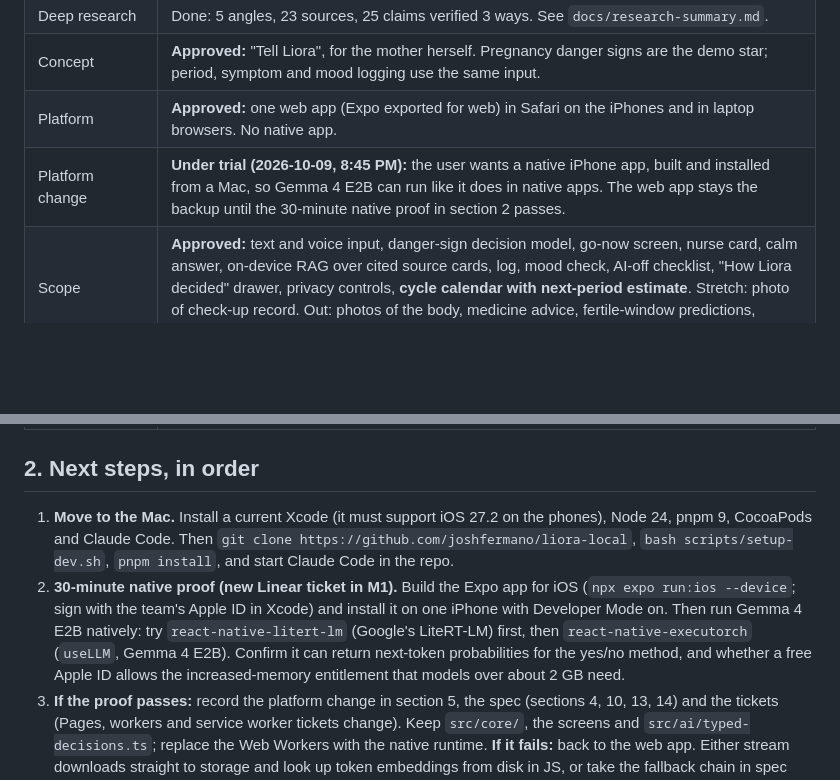
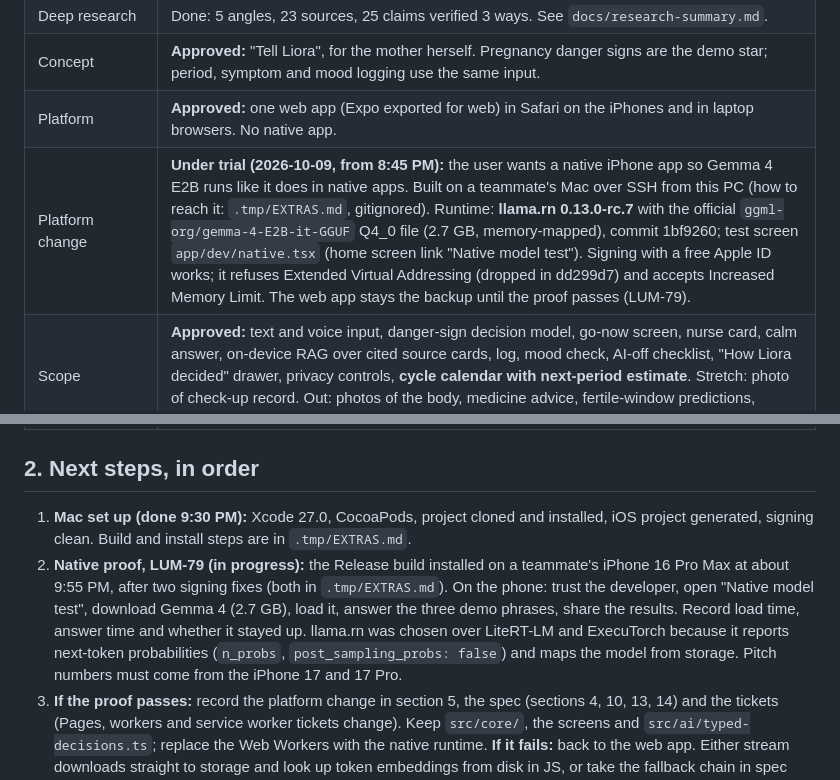
Before and after one commit to joshfermano/liora-local, a Markdown page: HANDOFF.md, 2 parts joined by grey strips. Drawn GitHub-style; blank space fills up the shorter version.

Commit message:
docs: record the native build on the teammate's mac

```diff
--- a/HANDOFF.md
+++ b/HANDOFF.md
@@ -33,7 +33,7 @@ Update section 1 and section 2 of this file as work completes, so any session ca
 | Deep research       | Done: 5 angles, 23 sources, 25 claims verified 3 ways. See `docs/research-summary.md`.                                                                                                                                                                                                                                                                                                                         |
 | Concept             | **Approved:** "Tell Liora", for the mother herself. Pregnancy danger signs are the demo star; period, symptom and mood logging use the same input.                                                                                                                                                                                                                                                       |
 | Platform            | **Approved:** one web app (Expo exported for web) in Safari on the iPhones and in laptop browsers. No native app.                                                                                                                                                                                                                                                                                              |
-| Platform change     | **Under trial (2026-10-09, 8:45 PM):** the user wants a native iPhone app, built and installed from a Mac, so Gemma 4 E2B can run like it does in native apps. The web app stays the backup until the 30-minute native proof in section 2 passes. |
+| Platform change     | **Under trial (2026-10-09, from 8:45 PM):** the user wants a native iPhone app so Gemma 4 E2B runs like it does in native apps. Built on a teammate's Mac over SSH from this PC (how to reach it: `.tmp/EXTRAS.md`, gitignored). Runtime: **llama.rn 0.13.0-rc.7** with the official `ggml-org/gemma-4-E2B-it-GGUF` Q4_0 file (2.7 GB, memory-mapped), commit 1bf9260; test screen `app/dev/native.tsx` (home screen link "Native model test"). Signing with a free Apple ID works; it refuses Extended Virtual Addressing (dropped in dd299d7) and accepts Increased Memory Limit. The web app stays the backup until the proof passes (LUM-79). |
 | Scope               | **Approved:** text and voice input, danger-sign decision model, go-now screen, nurse card, calm answer, on-device RAG over cited source cards, log, mood check, AI-off checklist, "How Liora decided" drawer, privacy controls, **cycle calendar with next-period estimate**. Stretch: photo of check-up record. Out: photos of the body, medicine advice, fertile-window predictions, contraception guidance. |
 | Spec                | **Approved, v4** (models changed by the user on 2026-10-09 evening: Gemma 4 E2B, Jev-style typed decisions, EmbeddingGemma 2): `docs/superpowers/specs/2026-10-09-tell-liora-design.md`.                                                                                                                                                                                                                                                                                                                                    |
 | Implementation plan | Linear project `liora-local-hackathon`: milestones M1–M7, tickets LUM-44 to LUM-78, each with acceptance criteria and blockers. Ticket rules in `AGENTS.md`; `/tickets` shows progress. |
@@ -45,15 +45,14 @@ Update section 1 and section 2 of this file as work completes, so any session ca
 
 ## 2. Next steps, in order
 
-1. **Move to the Mac.** Install a current Xcode (it must support iOS 27.2 on the phones), Node 24,
-   pnpm 9, CocoaPods and Claude Code. Then `git clone https://github.com/joshfermano/liora-local`,
-   `bash scripts/setup-dev.sh`, `pnpm install`, and start Claude Code in the repo.
-2. **30-minute native proof (new Linear ticket in M1).** Build the Expo app for iOS
-   (`npx expo run:ios --device`; sign with the team's Apple ID in Xcode) and install it on one
-   iPhone with Developer Mode on. Then run Gemma 4 E2B natively: try `react-native-litert-lm`
-   (Google's LiteRT-LM) first, then `react-native-executorch` (`useLLM`, Gemma 4 E2B). Confirm it
-   can return next-token probabilities for the yes/no method, and whether a free Apple ID allows
-   the increased-memory entitlement that models over about 2 GB need.
+1. **Mac set up (done 9:30 PM):** Xcode 27.0, CocoaPods, project cloned and installed, iOS project
+   generated, signing clean. Build and install steps are in `.tmp/EXTRAS.md`.
+2. **Native proof, LUM-79 (in progress):** the Release build installed on a teammate's iPhone 16
+   Pro Max at about 9:55 PM, after two signing fixes (both in `.tmp/EXTRAS.md`). On the phone: trust the developer, open "Native model test",
+   download Gemma 4 (2.7 GB), load it, answer the three demo phrases, share the results. Record
+   load time, answer time and whether it stayed up. llama.rn was chosen over LiteRT-LM and
+   ExecuTorch because it reports next-token probabilities (`n_probs`, `post_sampling_probs: false`)
+   and maps the model from storage. Pitch numbers must come from the iPhone 17 and 17 Pro.
 3. **If the proof passes:** record the platform change in section 5, the spec (sections 4, 10, 13,
    14) and the tickets (Pages, workers and service worker tickets change). Keep `src/core/`, the
    screens and `src/ai/typed-decisions.ts`; replace the Web Workers with the native runtime.
```
